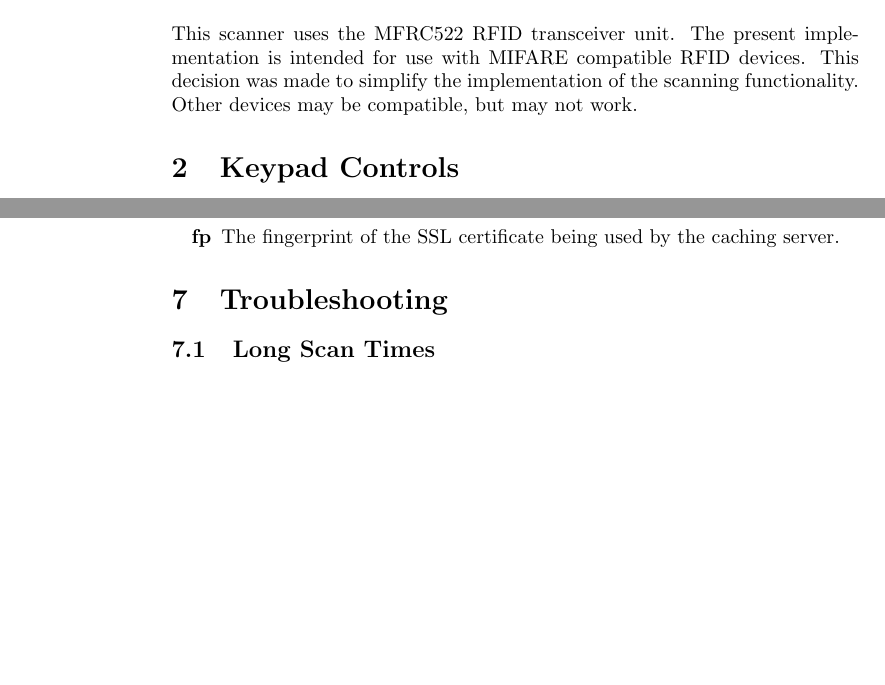
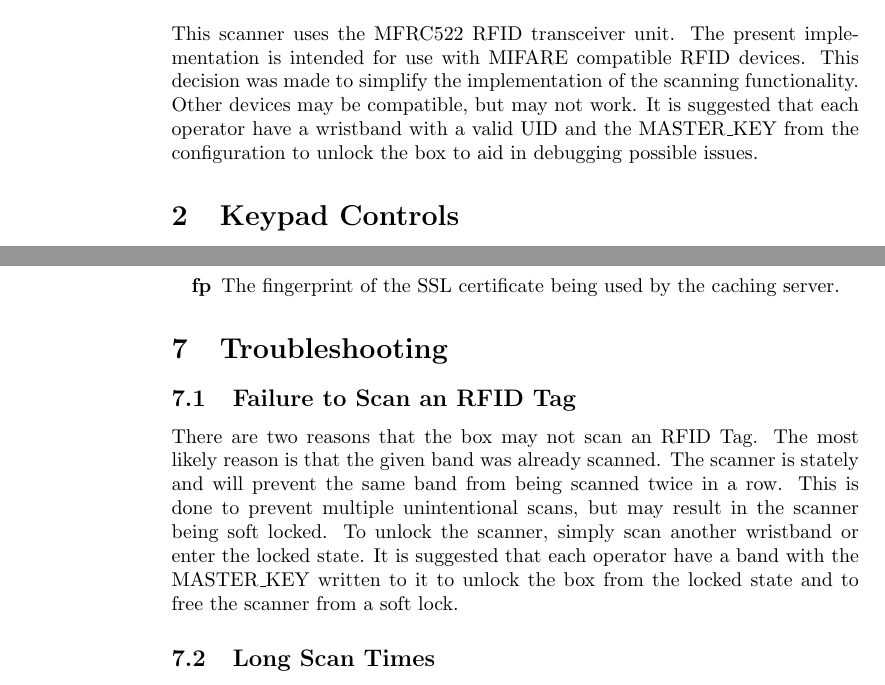
Before and after one commit to Hack-PSU/hackPSUF2018-rfid, a LaTeX document (manual/manual.tex): two parts of pages 2 and 5 of 6 before the commit and two parts of pages 2 and 5 of 7 after it, joined at a grey line, cut so that both start at the same text, the shorter picture padded with empty space. Compiled offline with pdfLaTeX.

Commit message:
Added details about scanner softlock

```diff
--- a/manual/manual.tex
+++ b/manual/manual.tex
@@ -1,9 +1,11 @@
 \documentclass{article}
 
 \usepackage{graphicx}
+\usepackage{hyperref}
 
 \title{HackPSU RFID Scanner Box User Manual}
 \date{\today}
+\author{ \href{mailto:technology@hackpsu.org}{HackPSU Technology Team}}
 
 \begin{document}
 \maketitle
@@ -14,7 +16,7 @@ This document serves as the reference manual for the HackPSU RFID scanner box.
 \tableofcontents
 
 \section{RFID Devices}
-This scanner uses the MFRC522 RFID transceiver unit. The present implementation is intended for use with MIFARE compatible RFID devices.  This decision was made to simplify the implementation of the scanning functionality.  Other devices may be compatible, but may not work.
+This scanner uses the MFRC522 RFID transceiver unit. The present implementation is intended for use with MIFARE compatible RFID devices.  This decision was made to simplify the implementation of the scanning functionality.  Other devices may be compatible, but may not work.  It is suggested that each operator have a wristband with a valid UID and the MASTER\_KEY from the configuration to unlock the box to aid in debugging possible issues.
 
 \section{Keypad Controls}
 The keypad behaves like a normal numeric keypad in most cases; however, the nonnumerical characters have special functions listed below.
@@ -83,6 +85,9 @@ The configuration for the device must be done prior to deployment.  All configur
 
 \section{Troubleshooting}
 
+\subsection{Failure to Scan an RFID Tag}
+There are two reasons that the box may not scan an RFID Tag.  The most likely reason is that the given band was already scanned.  The scanner is stately and will prevent the same band from being scanned twice in a row.  This is done to prevent multiple unintentional scans, but may result in the scanner being soft locked.  To unlock the scanner, simply scan another wristband or enter the locked state.  It is suggested that each operator have a band with the MASTER\_KEY written to it to unlock the box from the locked state and to free the scanner from a soft lock.
+
 \subsection{Long Scan Times}
 If scan times are taking a long time, the likely culprit is a bad RFID signal or a long RTT on the connection to the cache server.  A bad RFID signal may be caused by excess material between the wristband and the scanner of the box.  A long RTT can be caused by long network hops to the cache server or by network congestion.  To test RTT with your cache server, use the following "time\_total" feature in cURL.
 
```
Also changed, not shown: manual/manual.pdf.
